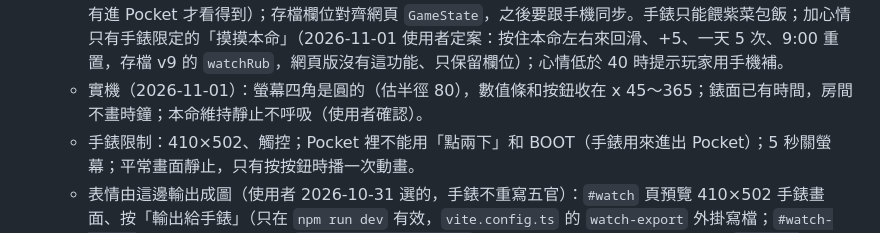
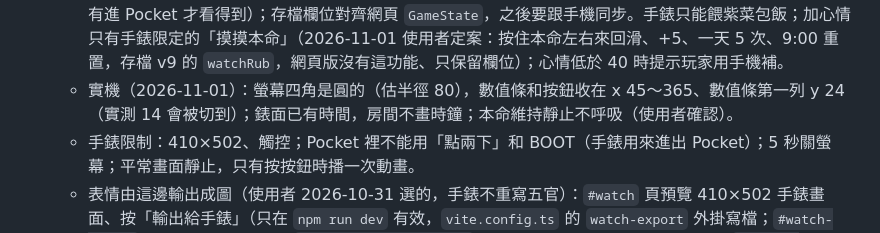
Before and after one commit to pyondudu/carat-pocket, a Markdown page: CLAUDE.md, the part around the change. Drawn GitHub-style.

Commit message:
CLAUDE.md 補上手錶數值條位置
Co-Authored-By: Claude Opus 5.5 <noreply@anthropic.com>

```diff
--- a/CLAUDE.md
+++ b/CLAUDE.md
@@ -32,7 +32,7 @@
 - 手錶版 Pocket（2026-10-31）：這裡只處理「做給手錶版的 Pocket」（規則、畫面設計、手錶要讀的圖）；手錶本身的硬體、燒錄、錶面與系統界面是另一個專案 `~/桌面/Claude/ESP32 S3 Watch/`，不寫在這裡、也不在這個 repo 放手錶程式。
   - 交給手錶的東西都在 `watch/`：`RULES.md` 是手錶用 C 重寫的規則書（**網頁數值或規則改了要同步改**）；圖和 JSON 是產生的，不要手改。手錶讀 `watch/`，不再直接讀 `public/sprites/`。
   - 第一版只做房間養成（數值、餵食、清潔、睡覺／起床），只放本命；房間照網頁版畫（使用者不要黑底，只有進 Pocket 才看得到）；存檔欄位對齊網頁 `GameState`，之後要跟手機同步。手錶只能餵紫菜包飯；加心情只有手錶限定的「摸摸本命」（2026-11-01 使用者定案：按住本命左右來回滑、+5、一天 5 次、9:00 重置，存檔 v9 的 `watchRub`，網頁版沒有這功能、只保留欄位）；心情低於 40 時提示玩家用手機補。
-  - 實機（2026-11-01）：螢幕四角是圓的（估半徑 80），數值條和按鈕收在 x 45～365；錶面已有時間，房間不畫時鐘；本命維持靜止不呼吸（使用者確認）。
+  - 實機（2026-11-01）：螢幕四角是圓的（估半徑 80），數值條和按鈕收在 x 45～365、數值條第一列 y 24（實測 14 會被切到）；錶面已有時間，房間不畫時鐘；本命維持靜止不呼吸（使用者確認）。
   - 手錶限制：410×502、觸控；Pocket 裡不能用「點兩下」和 BOOT（手錶用來進出 Pocket）；5 秒關螢幕；平常畫面靜止，只有按按鈕時播一次動畫。
   - 表情由這邊輸出成圖（使用者 2026-10-31 選的，手錶不重寫五官）：`#watch` 頁預覽 410×502 手錶畫面、按「輸出給手錶」（只在 `npm run dev` 有效，`vite.config.ts` 的 `watch-export` 外掛寫檔；`#watch-export` 進來自動輸出，可用 `~/.cache/ms-playwright` 的 headless Chrome 跑）→ 再跑 `python3 tools/watch_pixel.py [--sheet 總表.png]` 產生 56 格・24 色版。改了角色圖、五官或房間都要重跑這兩步。
   - 手錶用原畫質 `full/`（使用者 2026-10-31 看過兩種後選的）；`px56/` 只留著參考。56 格版做法：四個表情共用一組色盤，用 libimagequant 減色（MEDIANCUT 會把 THEPALEE 腮紅變橄欖色），眼淚和 Z 的藍色固定保留；42 格太小五官會糊。`tools/pixel_test.py` 是當初的試驗腳本。
```
